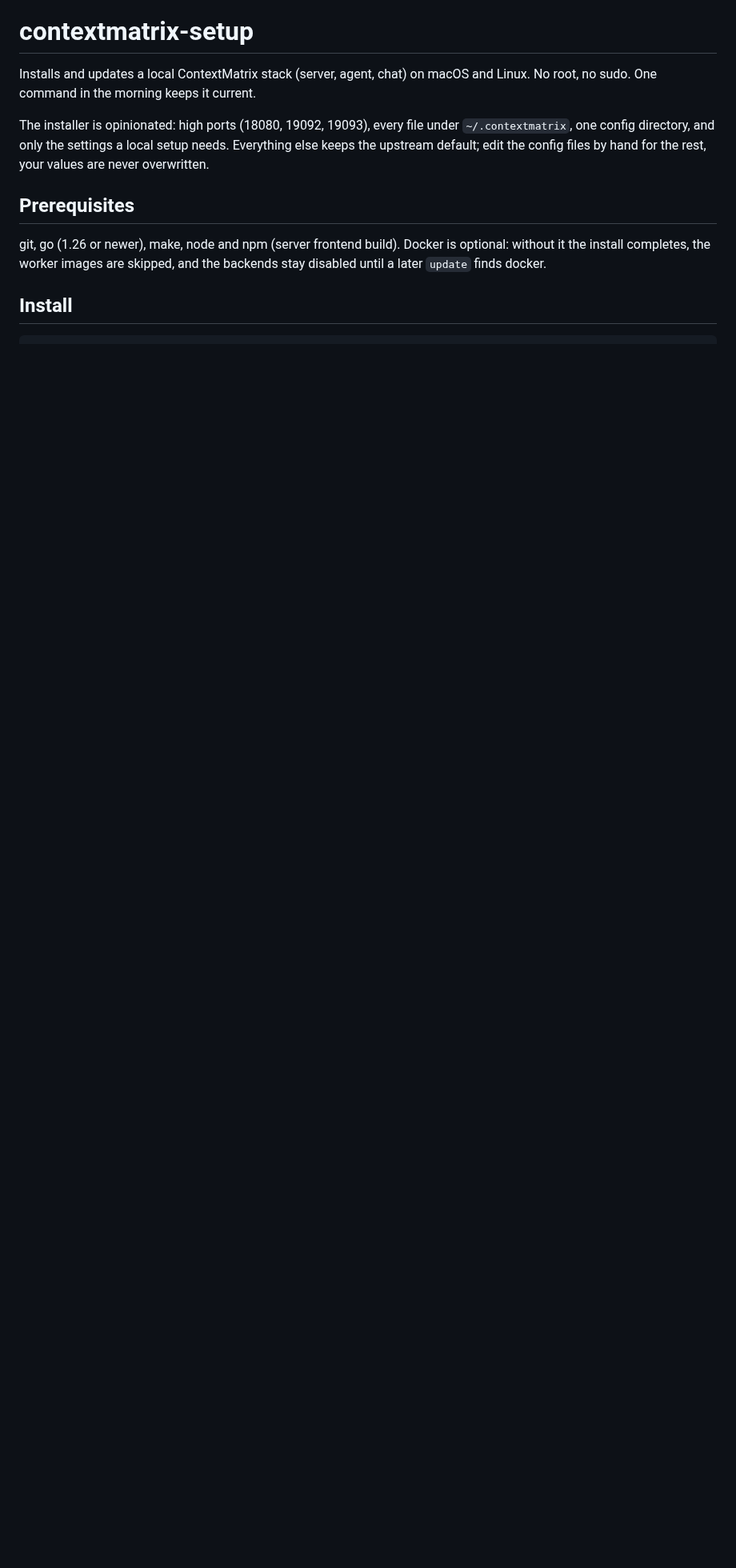
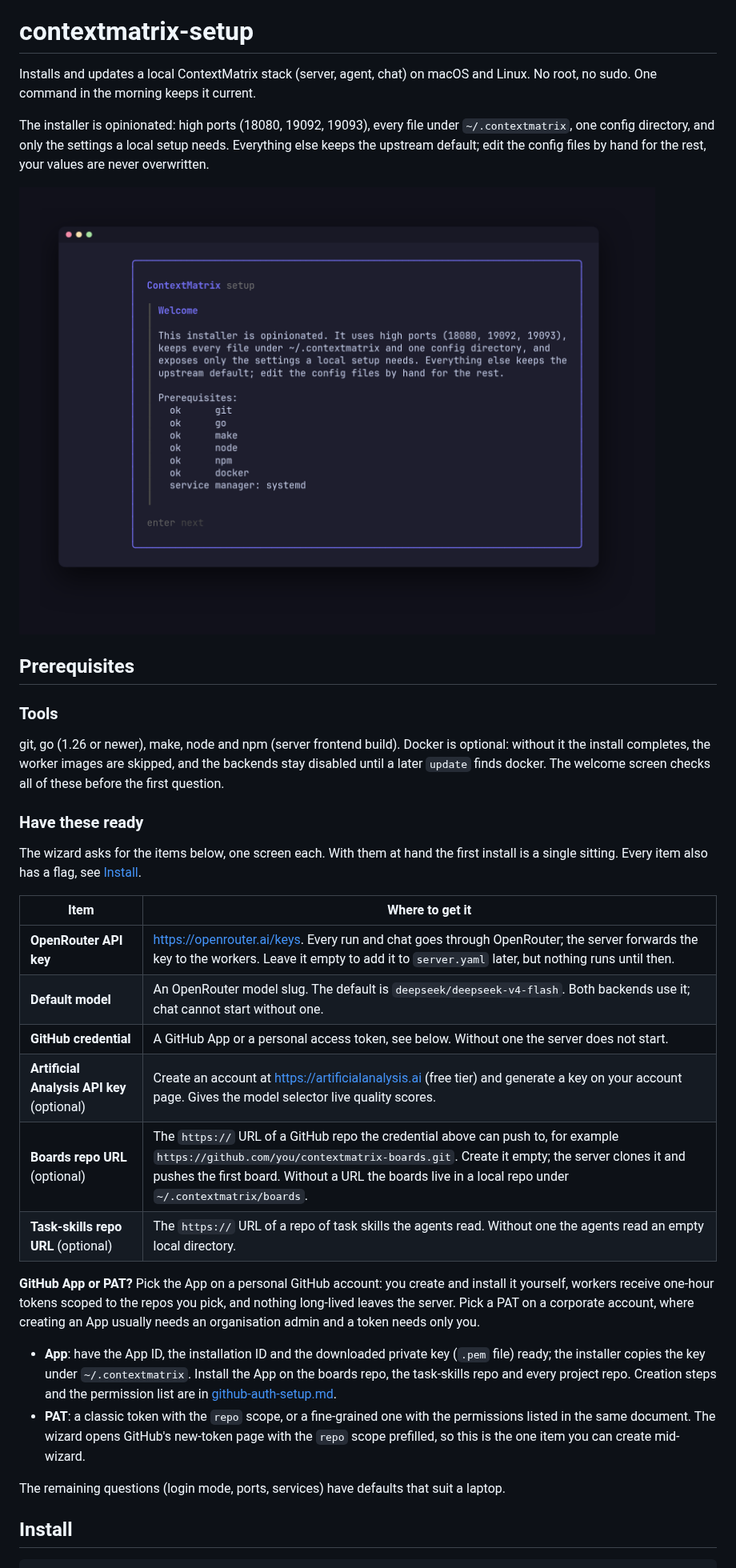
Before and after one commit to mhersson/contextmatrix-setup, a Markdown page: README.md, the part around the change. Shown at 80% size. Drawn GitHub-style; pictures changed too: assets/welcome.png (added); blank space fills up the shorter version.

Commit message:
docs(readme): add the welcome screenshot and a have-these-ready section
- show the wizard's welcome screen under the intro
- split prerequisites into tools and the keys and repos to collect first
- table for the OpenRouter key, default model, GitHub credential,
  Artificial Analysis key, boards repo and task-skills repo with where to
  get each
- recommend a GitHub App on personal accounts and a PAT on corporate ones,
  with what each mode asks for

```diff
--- a/README.md
+++ b/README.md
@@ -8,11 +8,50 @@ The installer is opinionated: high ports (18080, 19092, 19093), every file under
 needs. Everything else keeps the upstream default; edit the config files by hand
 for the rest, your values are never overwritten.
 
+![The install wizard's welcome screen](assets/welcome.png)
+
 ## Prerequisites
+
+### Tools
 
 git, go (1.26 or newer), make, node and npm (server frontend build). Docker is
 optional: without it the install completes, the worker images are skipped, and
-the backends stay disabled until a later `update` finds docker.
+the backends stay disabled until a later `update` finds docker. The welcome
+screen checks all of these before the first question.
+
+### Have these ready
+
+The wizard asks for the items below, one screen each. With them at hand the
+first install is a single sitting. Every item also has a flag, see
+[Install](#install).
+
+| Item                                       | Where to get it                                                                                                                                                                                                                                                                       |
+| ------------------------------------------ | ------------------------------------------------------------------------------------------------------------------------------------------------------------------------------------------------------------------------------------------------------------------------------------- |
+| **OpenRouter API key**                     | <https://openrouter.ai/keys>. Every run and chat goes through OpenRouter; the server forwards the key to the workers. Leave it empty to add it to `server.yaml` later, but nothing runs until then.                                                                                   |
+| **Default model**                          | An OpenRouter model slug. The default is `deepseek/deepseek-v4-flash`. Both backends use it; chat cannot start without one.                                                                                                                                                           |
+| **GitHub credential**                      | A GitHub App or a personal access token, see below. Without one the server does not start.                                                                                                                                                                                            |
+| **Artificial Analysis API key** (optional) | Create an account at <https://artificialanalysis.ai> (free tier) and generate a key on your account page. Gives the model selector live quality scores.                                                                                                                               |
+| **Boards repo URL** (optional)             | The `https://` URL of a GitHub repo the credential above can push to, for example `https://github.com/you/contextmatrix-boards.git`. Create it empty; the server clones it and pushes the first board. Without a URL the boards live in a local repo under `~/.contextmatrix/boards`. |
+| **Task-skills repo URL** (optional)        | The `https://` URL of a repo of task skills the agents read. Without one the agents read an empty local directory.                                                                                                                                                                    |
+
+**GitHub App or PAT?** Pick the App on a personal GitHub account: you create
+and install it yourself, workers receive one-hour tokens scoped to the repos
+you pick, and nothing long-lived leaves the server. Pick a PAT on a corporate
+account, where creating an App usually needs an organisation admin and a token
+needs only you.
+
+- **App**: have the App ID, the installation ID and the downloaded private key
+  (`.pem` file) ready; the installer copies the key under `~/.contextmatrix`.
+  Install the App on the boards repo, the task-skills repo and every project
+  repo. Creation steps and the permission list are in
+  [github-auth-setup.md](https://github.com/mhersson/contextmatrix/blob/main/docs/github-auth-setup.md).
+- **PAT**: a classic token with the `repo` scope, or a fine-grained one with
+  the permissions listed in the same document. The wizard opens GitHub's
+  new-token page with the `repo` scope prefilled, so this is the one item you
+  can create mid-wizard.
+
+The remaining questions (login mode, ports, services) have defaults that suit
+a laptop.
 
 ## Install
 
```
